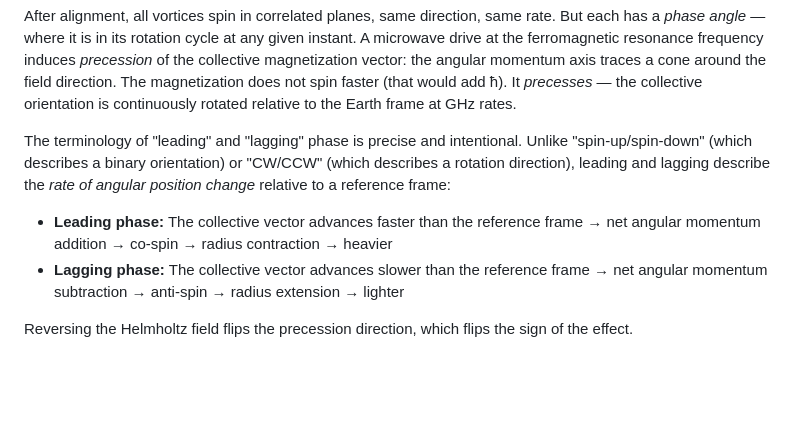
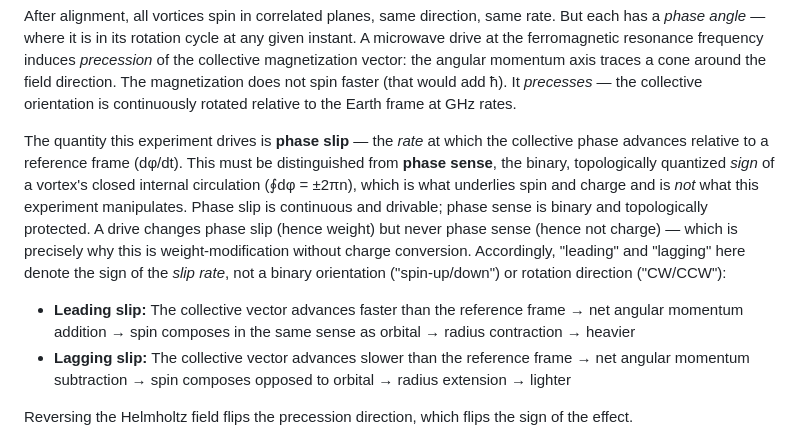
Before and after one commit to cfmilam/nr-poams-engineering, a Markdown page: yig-phase-rotation-experiment-paper.md, the part around the change. Rendered like a GitHub page; blank space fills up the shorter version.

Commit message:
Align YIG leading/lagging to phase-slip; distinguish from phase-sense (spin)
Name the quantity the experiment drives as phase SLIP (continuous dphi/dt),
distinct from phase SENSE (binary spin sign, what's misnamed 'charge'). Drive
changes slip (weight) never sense (spin/'charge') -- weight-modification
without 'charge' conversion. Strike 'spin' from the slip->weight causal chain
(the driven AM component composes with orbital, not 'spin'). Consistent with
the Elements exhibit's dissolution of 'charge' into AM bookkeeping.

```diff
--- a/yig-phase-rotation-experiment-paper.md
+++ b/yig-phase-rotation-experiment-paper.md
@@ -165,10 +165,10 @@ This experiment operates at energies millions of times below the threshold for t
 
 After alignment, all vortices spin in correlated planes, same direction, same rate. But each has a *phase angle* — where it is in its rotation cycle at any given instant. A microwave drive at the ferromagnetic resonance frequency induces *precession* of the collective magnetization vector: the angular momentum axis traces a cone around the field direction. The magnetization does not spin faster (that would add ħ). It *precesses* — the collective orientation is continuously rotated relative to the Earth frame at GHz rates.
 
-The terminology of "leading" and "lagging" phase is precise and intentional. Unlike "spin-up/spin-down" (which describes a binary orientation) or "CW/CCW" (which describes a rotation direction), leading and lagging describe the *rate of angular position change* relative to a reference frame:
+The quantity this experiment drives is **phase slip** — the *rate* at which the collective phase advances relative to a reference frame (dφ/dt). This must be distinguished from **phase sense**, the binary, topologically quantized *sign* of a vortex's closed internal circulation (∮dφ = ±2πn), which is what underlies spin and charge and is *not* what this experiment manipulates. Phase slip is continuous and drivable; phase sense is binary and topologically protected. A drive changes phase slip (hence weight) but never phase sense (hence not charge) — which is precisely why this is weight-modification without charge conversion. Accordingly, "leading" and "lagging" here denote the sign of the *slip rate*, not a binary orientation ("spin-up/down") or rotation direction ("CW/CCW"):
 
-- **Leading phase:** The collective vector advances faster than the reference frame → net angular momentum addition → co-spin → radius contraction → heavier
-- **Lagging phase:** The collective vector advances slower than the reference frame → net angular momentum subtraction → anti-spin → radius extension → lighter
+- **Leading slip:** The collective vector advances faster than the reference frame → net angular momentum addition → spin composes in the same sense as orbital → radius contraction → heavier
+- **Lagging slip:** The collective vector advances slower than the reference frame → net angular momentum subtraction → spin composes opposed to orbital → radius extension → lighter
 
 Reversing the Helmholtz field flips the precession direction, which flips the sign of the effect.
 
```
